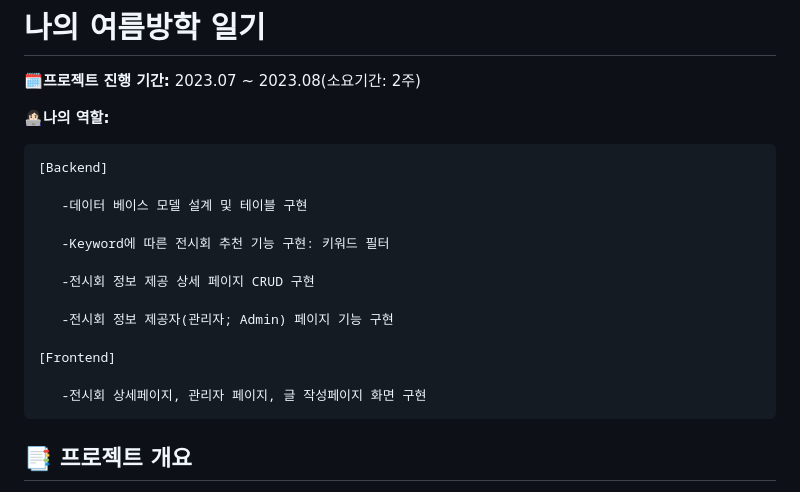
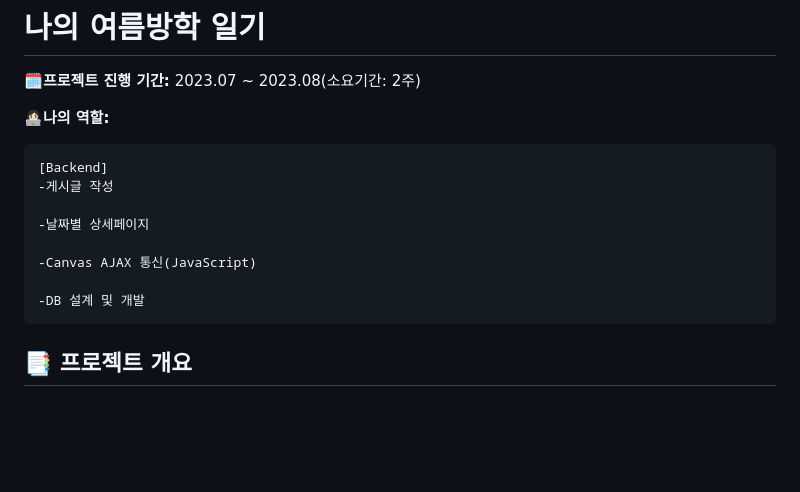
Before and after one commit to kjw4420/my_summer_diary, a Markdown page: README.md, the part around the change. Rendered like a GitHub page; blank space fills up the shorter version.

```diff
--- a/README.md
+++ b/README.md
@@ -6,18 +6,13 @@
 **👩🏻‍💻나의 역할:**
 
     [Backend]
+    -게시글 작성
 
-       -데이터 베이스 모델 설계 및 테이블 구현
+    -날짜별 상세페이지
 
-       -Keyword에 따른 전시회 추천 기능 구현: 키워드 필터
+    -Canvas AJAX 통신(JavaScript)
 
-       -전시회 정보 제공 상세 페이지 CRUD 구현
-
-       -전시회 정보 제공자(관리자; Admin) 페이지 기능 구현
-
-    [Frontend]
-
-       -전시회 상세페이지, 관리자 페이지, 글 작성페이지 화면 구현
+    -DB 설계 및 개발
 
 ## :bookmark_tabs: 프로젝트 개요
 **‘나의 여름방학 일기장’** 은 어린 시절 방학 숙제의 추억을 떠올리며, 여름방학(휴가) 기간 동안 짧게 작성할 수 있는 그림일기 형태의 다이어리 서비스이다. 어린 시절 여름 방학 숙제였던 **그림일기**🎨를 모티브로 하였으며, 어른이들에게 어린 시절의 추억을 떠올리게 한다. 여름방학 때 밀려 쓰던 그런 일기 말고 스스로 하루하루를 짧게 기록해 보자!
```
